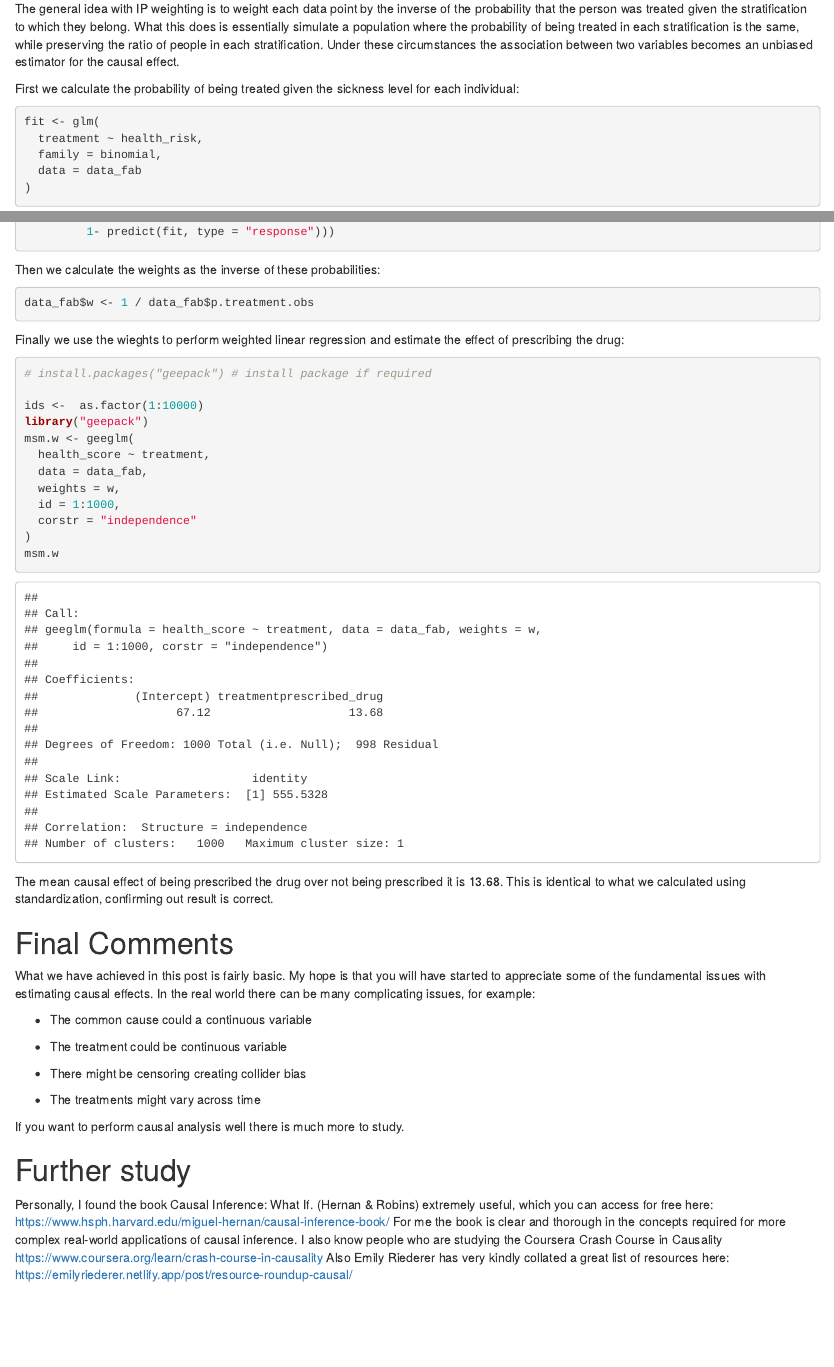
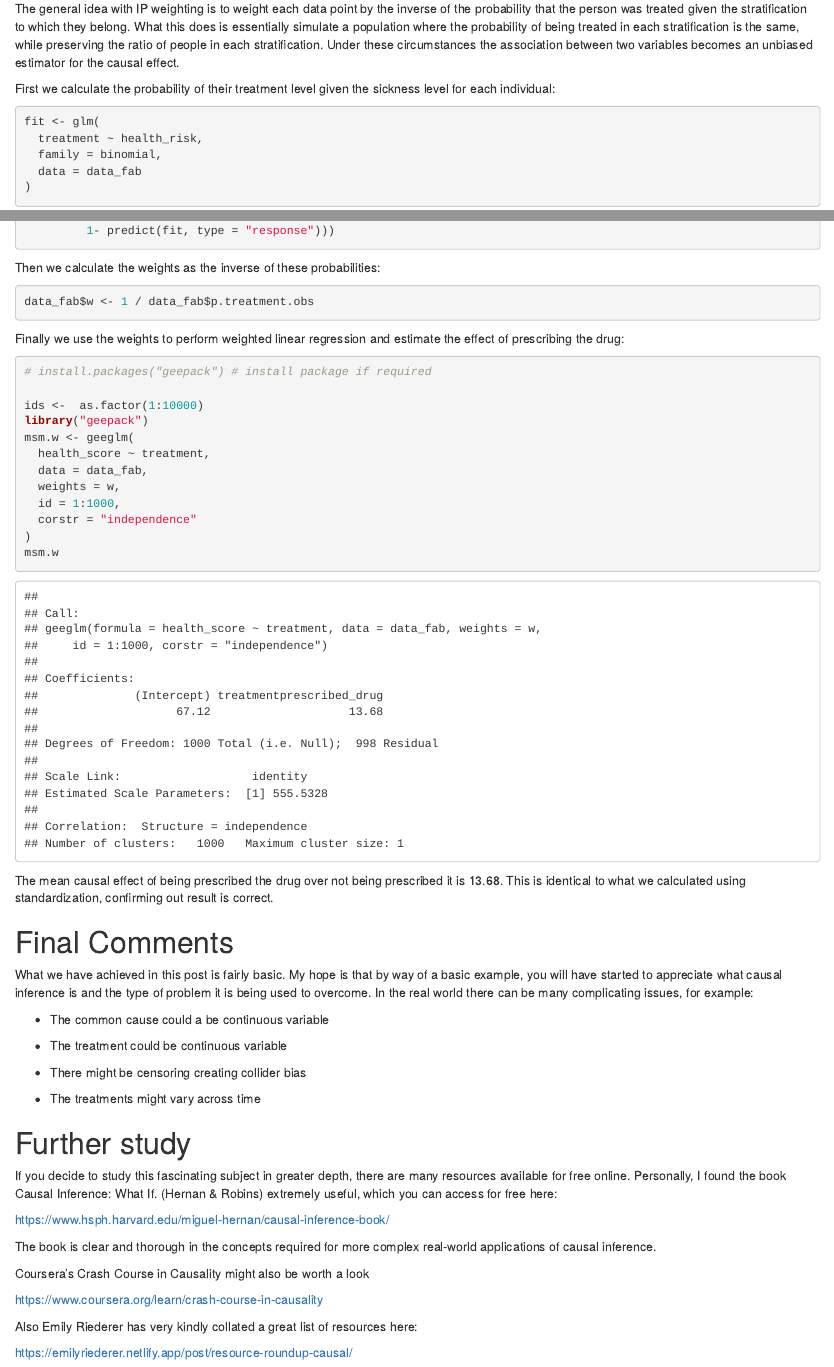
Before and after one commit to MarkPlatts/personal-website, an R Markdown document (content/post/2021-01-19-a-basic-causal-inference-analysis/index.Rmd): the page in a window 1100 px wide, from 7520 px down before the commit and from 7340 px down after it, so that both start at the same text, and a second part further down, joined at a grey line. Rendered offline with R 4.5, knitr and Pandoc, with nearby package versions; some code elsewhere in the file could not run offline.

Commit message:
minor review to the latter part of the post

````diff
--- a/content/post/2021-01-19-a-basic-causal-inference-analysis/index.Rmd
+++ b/content/post/2021-01-19-a-basic-causal-inference-analysis/index.Rmd
@@ -406,7 +410,7 @@ It's worth pointing out that the stratified causal effects may be more useful th
 
 The general idea with IP weighting is to weight each data point by the inverse of the probability that the person was treated given the stratification to which they belong. What this does is essentially simulate a population where the probability of being treated in each stratification is the same, while preserving the ratio of people in each stratification. Under these circumstances the association between two variables becomes an unbiased estimator for the causal effect.
 
-First we calculate the probability of being treated given the sickness level for each individual:
+First we calculate the probability of their treatment level given the sickness level for each individual:
 
 ```{r}
 fit <- glm(
@@ -430,7 +434,7 @@ Then we calculate the weights as the inverse of these probabilities:
 data_fab$w <- 1 / data_fab$p.treatment.obs
 ```
 
-Finally we use the wieghts to perform weighted linear regression and estimate the effect of prescribing the drug:
+Finally we use the weights to perform weighted linear regression and estimate the effect of prescribing the drug:
 
 ```{r}
 # install.packages("geepack") # install package if required
@@ -455,9 +459,9 @@ The mean causal effect of being prescribed the drug over not being prescribed it
 
 # Final Comments
 
-What we have achieved in this post is fairly basic. My hope is that you will have started to appreciate some of the fundamental issues with estimating causal effects. In the real world there can be many complicating issues, for example:
+What we have achieved in this post is fairly basic. My hope is that by way of a basic example, you will have started to appreciate what causal inference is and the type of problem it is being used to overcome. In the real world there can be many complicating issues, for example:
 
-- The common cause could a continuous variable
+- The common cause could a be continuous variable
 
 - The treatment could be continuous variable
 
@@ -465,12 +469,19 @@ What we have achieved in this post is fairly basic. My hope is that you will hav
 
 - The treatments might vary across time
 
-If you want to perform causal analysis well there is much more to study.
 
 # Further study
 
-Personally, I found the book Causal Inference: What If. (Hernan & Robins) extremely useful, which you can access for free here: https://www.hsph.harvard.edu/miguel-hernan/causal-inference-book/
-For me the book is clear and thorough in the concepts required for more complex real-world applications of causal inference.
-I also know people who are studying the Coursera Crash Course in Causality https://www.coursera.org/learn/crash-course-in-causality
+If you decide to study this fascinating subject in greater depth, there are many resources available for free online. Personally, I found the book Causal Inference: What If. (Hernan & Robins) extremely useful, which you can access for free here:
+
+https://www.hsph.harvard.edu/miguel-hernan/causal-inference-book/
+
+The book is clear and thorough in the concepts required for more complex real-world applications of causal inference.
+
+Coursera's Crash Course in Causality might also be worth a look
+
+https://www.coursera.org/learn/crash-course-in-causality
+
 Also Emily Riederer has very kindly collated a great list of resources here:
+
 https://emilyriederer.netlify.app/post/resource-roundup-causal/
````
Also changed, not shown: content/post/2021-01-19-a-basic-causal-inference-analysis/index.html, content/post/2021-01-19-a-basic-causal-inference-analysis/index.Rmd (6 more changed lines).
